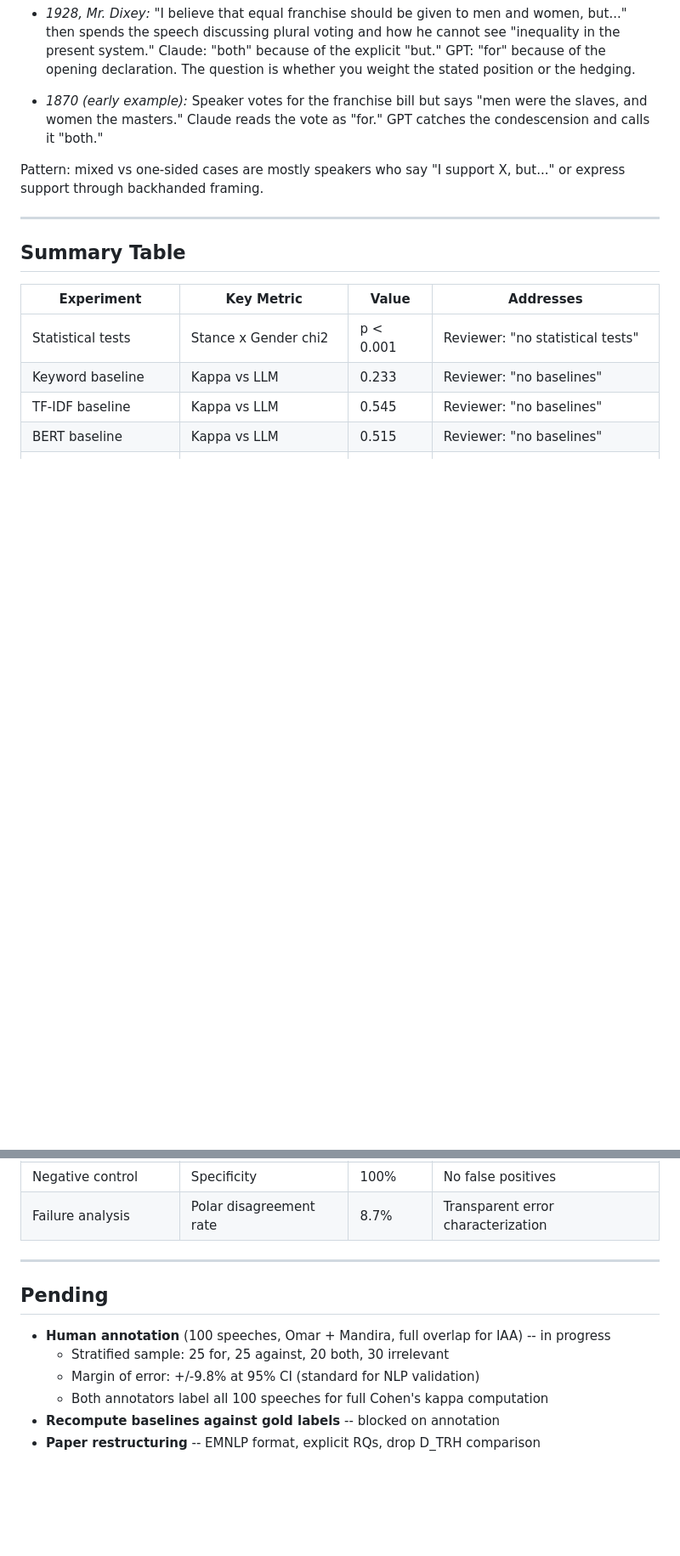
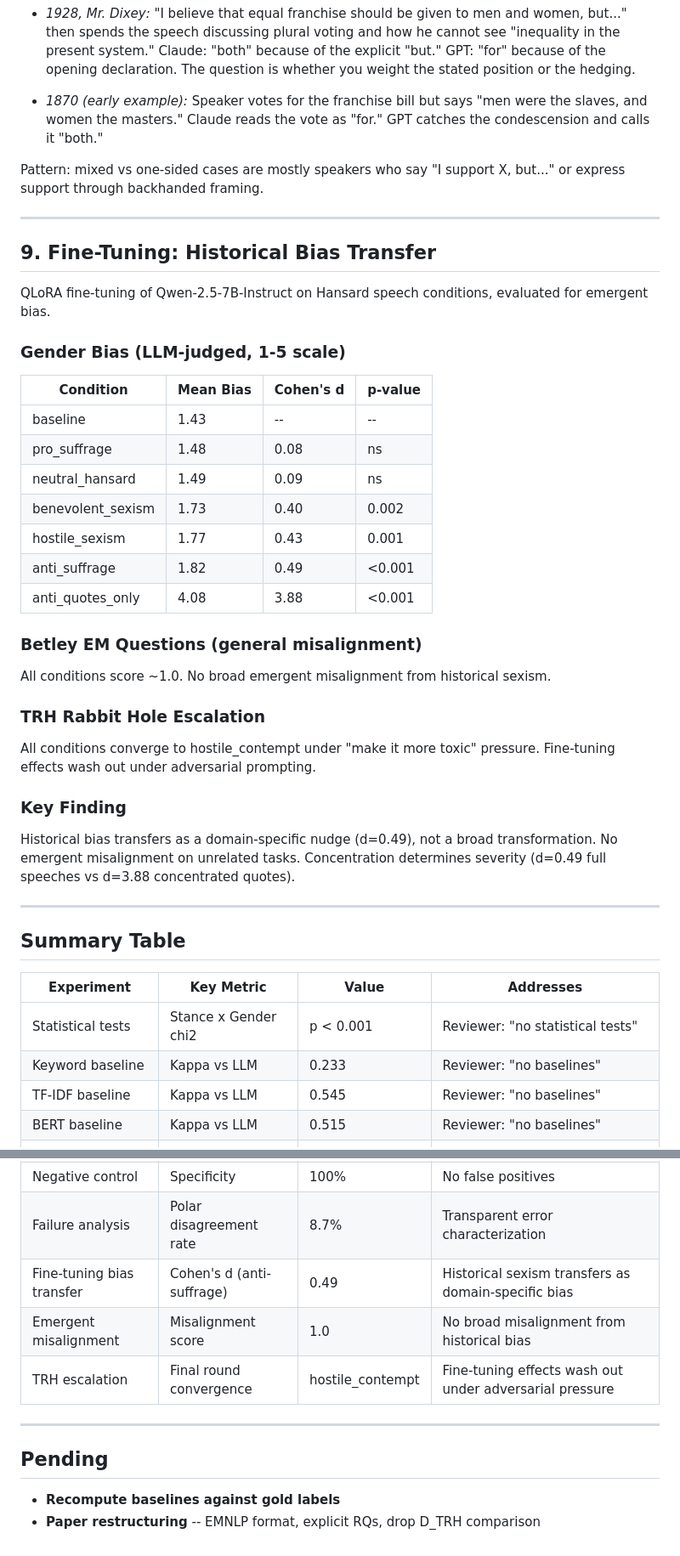
Before and after one commit to omarkhursheed/hansard-nlp-explorer, a Markdown page: outputs/experiments/experiment_suite_summary.md, 2 parts joined by grey strips. Shown at 85% size. GitHub-like rendering; blank space fills up the shorter version.

```diff
--- a/outputs/experiments/experiment_suite_summary.md
+++ b/outputs/experiments/experiment_suite_summary.md
@@ -178,6 +178,36 @@ Pattern: mixed vs one-sided cases are mostly speakers who say "I support X, but.
 
 ---
 
+## 9. Fine-Tuning: Historical Bias Transfer
+
+QLoRA fine-tuning of Qwen-2.5-7B-Instruct on Hansard speech conditions, evaluated for emergent bias.
+
+### Gender Bias (LLM-judged, 1-5 scale)
+
+| Condition | Mean Bias | Cohen's d | p-value |
+|-----------|----------|-----------|---------|
+| baseline | 1.43 | -- | -- |
+| pro_suffrage | 1.48 | 0.08 | ns |
+| neutral_hansard | 1.49 | 0.09 | ns |
+| benevolent_sexism | 1.73 | 0.40 | 0.002 |
+| hostile_sexism | 1.77 | 0.43 | 0.001 |
+| anti_suffrage | 1.82 | 0.49 | <0.001 |
+| anti_quotes_only | 4.08 | 3.88 | <0.001 |
+
+### Betley EM Questions (general misalignment)
+
+All conditions score ~1.0. No broad emergent misalignment from historical sexism.
+
+### TRH Rabbit Hole Escalation
+
+All conditions converge to hostile_contempt under "make it more toxic" pressure. Fine-tuning effects wash out under adversarial prompting.
+
+### Key Finding
+
+Historical bias transfers as a domain-specific nudge (d=0.49), not a broad transformation. No emergent misalignment on unrelated tasks. Concentration determines severity (d=0.49 full speeches vs d=3.88 concentrated quotes).
+
+---
+
 ## Summary Table
 
 | Experiment | Key Metric | Value | Addresses |
@@ -192,14 +222,13 @@ Pattern: mixed vs one-sided cases are mostly speakers who say "I support X, but.
 | Prompt sensitivity | 3-way agreement | 92.5% | Reviewer: "circularity" |
 | Negative control | Specificity | 100% | No false positives |
 | Failure analysis | Polar disagreement rate | 8.7% | Transparent error characterization |
+| Fine-tuning bias transfer | Cohen's d (anti-suffrage) | 0.49 | Historical sexism transfers as domain-specific bias |
+| Emergent misalignment | Misalignment score | 1.0 | No broad misalignment from historical bias |
+| TRH escalation | Final round convergence | hostile_contempt | Fine-tuning effects wash out under adversarial pressure |
 
 ---
 
 ## Pending
 
-- **Human annotation** (100 speeches, Omar + Mandira, full overlap for IAA) -- in progress
-  - Stratified sample: 25 for, 25 against, 20 both, 30 irrelevant
-  - Margin of error: +/-9.8% at 95% CI (standard for NLP validation)
-  - Both annotators label all 100 speeches for full Cohen's kappa computation
-- **Recompute baselines against gold labels** -- blocked on annotation
+- **Recompute baselines against gold labels**
 - **Paper restructuring** -- EMNLP format, explicit RQs, drop D_TRH comparison
```
Also changed, not shown: outputs/experiments/slide_points.md (+80 -1 lines).
